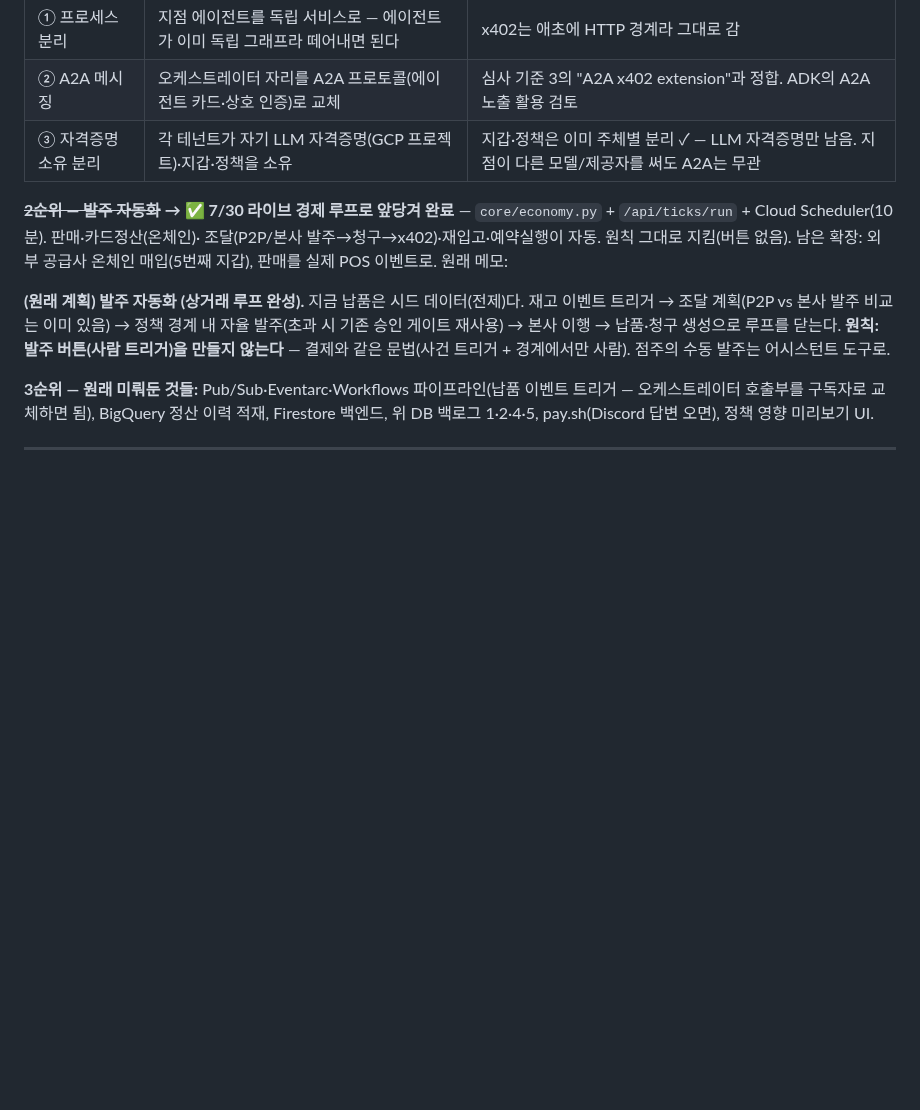
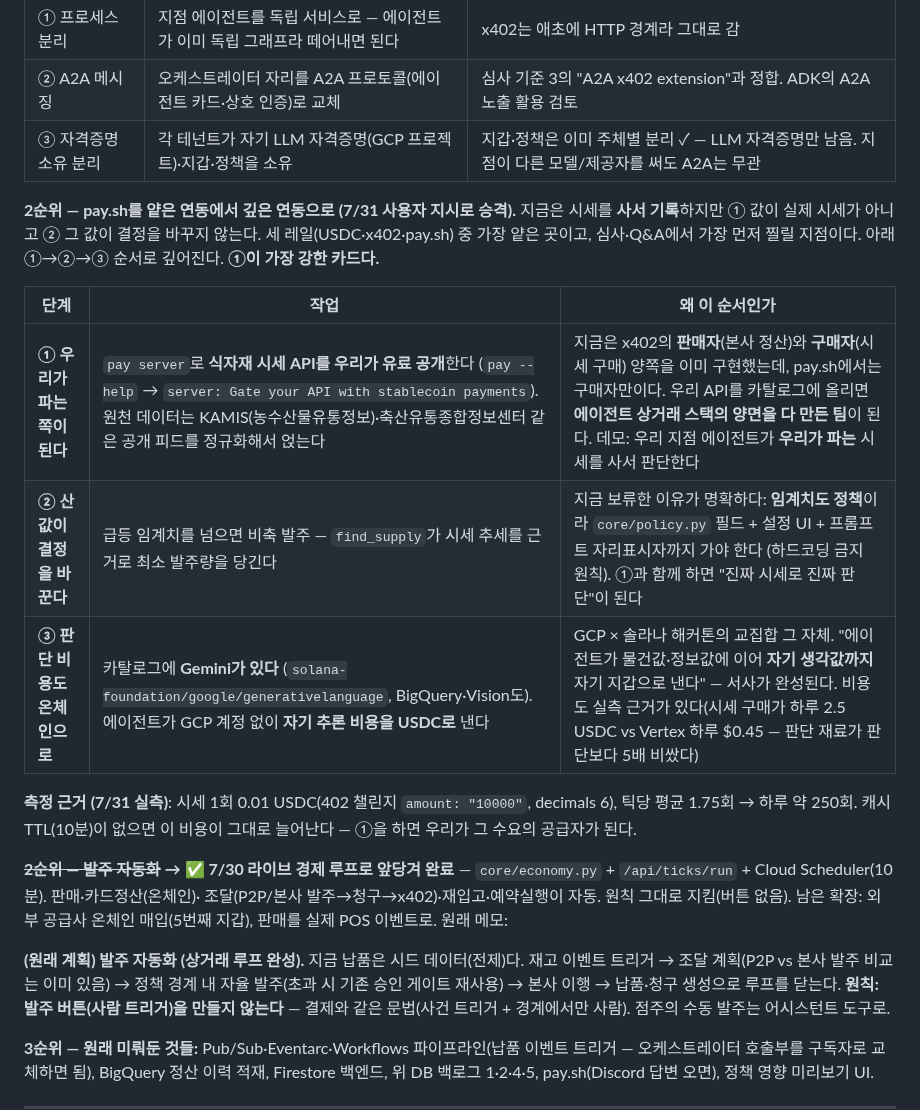
Before and after one commit to poi2507/solply, a Markdown page: docs/wbs.md, the part around the change. GitHub-like rendering; blank space fills up the shorter version.

```diff
--- a/docs/wbs.md
+++ b/docs/wbs.md
@@ -71,6 +71,21 @@ Solply 백엔드 한 프로세스 안에서 돌고 오케스트레이터(demo.py
 | ① 프로세스 분리 | 지점 에이전트를 독립 서비스로 — 에이전트가 이미 독립 그래프라 떼어내면 된다 | x402는 애초에 HTTP 경계라 그대로 감 |
 | ② A2A 메시징 | 오케스트레이터 자리를 A2A 프로토콜(에이전트 카드·상호 인증)로 교체 | 심사 기준 3의 "A2A x402 extension"과 정합. ADK의 A2A 노출 활용 검토 |
 | ③ 자격증명 소유 분리 | 각 테넌트가 자기 LLM 자격증명(GCP 프로젝트)·지갑·정책을 소유 | 지갑·정책은 이미 주체별 분리 ✓ — LLM 자격증명만 남음. 지점이 다른 모델/제공자를 써도 A2A는 무관 |
+
+**2순위 — pay.sh를 얕은 연동에서 깊은 연동으로 (7/31 사용자 지시로 승격).**
+지금은 시세를 **사서 기록**하지만 ① 값이 실제 시세가 아니고 ② 그 값이 결정을 바꾸지 않는다.
+세 레일(USDC·x402·pay.sh) 중 가장 얕은 곳이고, 심사·Q&A에서 가장 먼저 찔릴 지점이다.
+아래 ①→②→③ 순서로 깊어진다. **①이 가장 강한 카드다.**
+
+| 단계 | 작업 | 왜 이 순서인가 |
+|---|---|---|
+| **① 우리가 파는 쪽이 된다** | `pay server`로 **식자재 시세 API를 우리가 유료 공개**한다 (`pay --help` → `server: Gate your API with stablecoin payments`). 원천 데이터는 KAMIS(농수산물유통정보)·축산유통종합정보센터 같은 공개 피드를 정규화해서 얹는다 | 지금은 x402의 **판매자**(본사 정산)와 **구매자**(시세 구매) 양쪽을 이미 구현했는데, pay.sh에서는 구매자만이다. 우리 API를 카탈로그에 올리면 **에이전트 상거래 스택의 양면을 다 만든 팀**이 된다. 데모: 우리 지점 에이전트가 **우리가 파는** 시세를 사서 판단한다 |
+| **② 산 값이 결정을 바꾼다** | 급등 임계치를 넘으면 비축 발주 — `find_supply`가 시세 추세를 근거로 최소 발주량을 당긴다 | 지금 보류한 이유가 명확하다: **임계치도 정책**이라 `core/policy.py` 필드 + 설정 UI + 프롬프트 자리표시자까지 가야 한다 (하드코딩 금지 원칙). ①과 함께 하면 "진짜 시세로 진짜 판단"이 된다 |
+| **③ 판단 비용도 온체인으로** | 카탈로그에 **Gemini가 있다** (`solana-foundation/google/generativelanguage`, BigQuery·Vision도). 에이전트가 GCP 계정 없이 **자기 추론 비용을 USDC로** 낸다 | GCP × 솔라나 해커톤의 교집합 그 자체. "에이전트가 물건값·정보값에 이어 **자기 생각값까지** 자기 지갑으로 낸다" — 서사가 완성된다. 비용도 실측 근거가 있다(시세 구매가 하루 2.5 USDC vs Vertex 하루 $0.45 — 판단 재료가 판단보다 5배 비쌌다) |
+
+**측정 근거 (7/31 실측)**: 시세 1회 0.01 USDC(402 챌린지 `amount: "10000"`, decimals 6),
+틱당 평균 1.75회 → 하루 약 250회. 캐시 TTL(10분)이 없으면 이 비용이 그대로 늘어난다 —
+①을 하면 우리가 그 수요의 공급자가 된다.
 
 **~~2순위 — 발주 자동화~~ → ✅ 7/30 라이브 경제 루프로 앞당겨 완료** —
 `core/economy.py` + `/api/ticks/run` + Cloud Scheduler(10분). 판매·카드정산(온체인)·
```
Also changed, not shown: docs/HANDOFF.md (+9 -0 lines).
